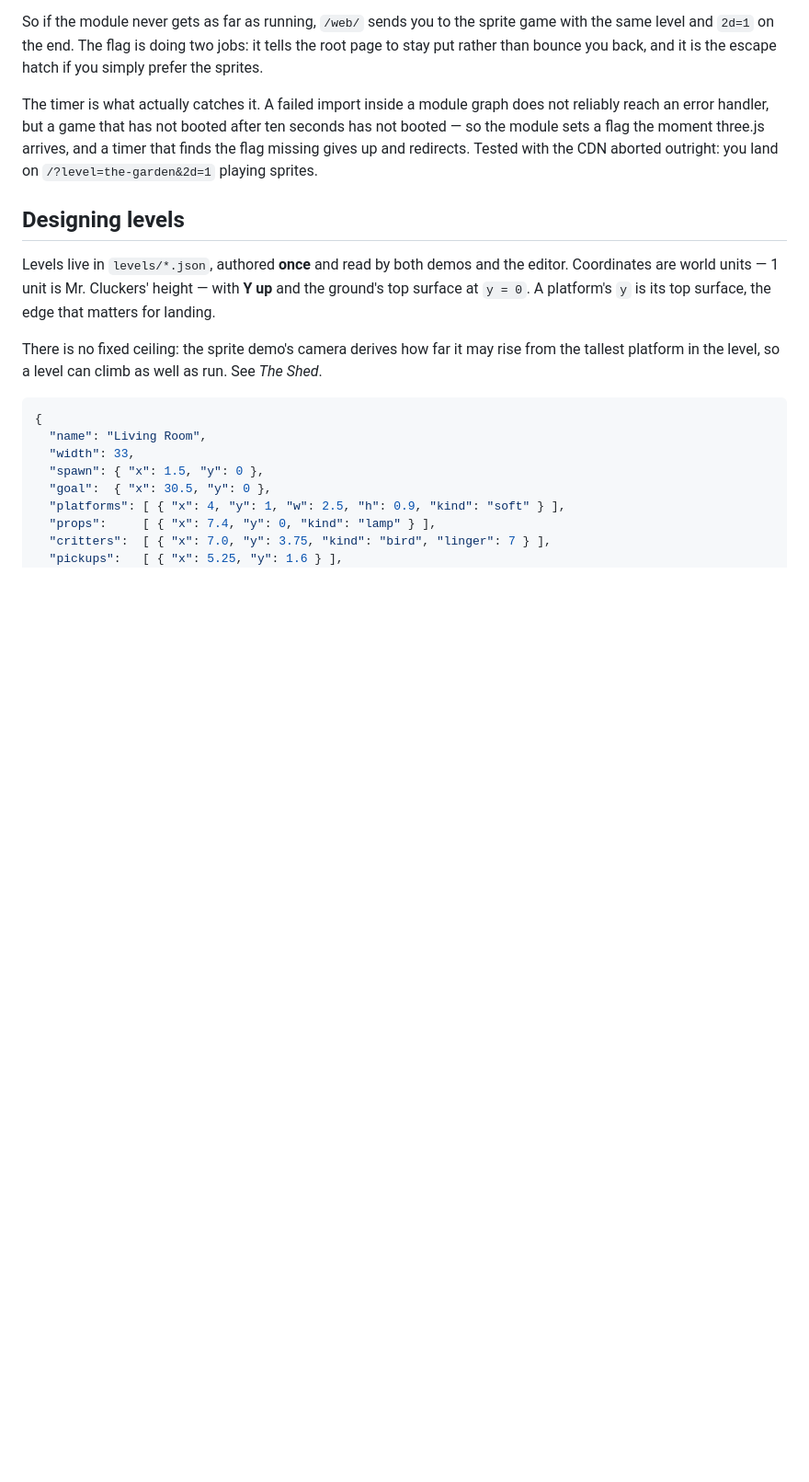
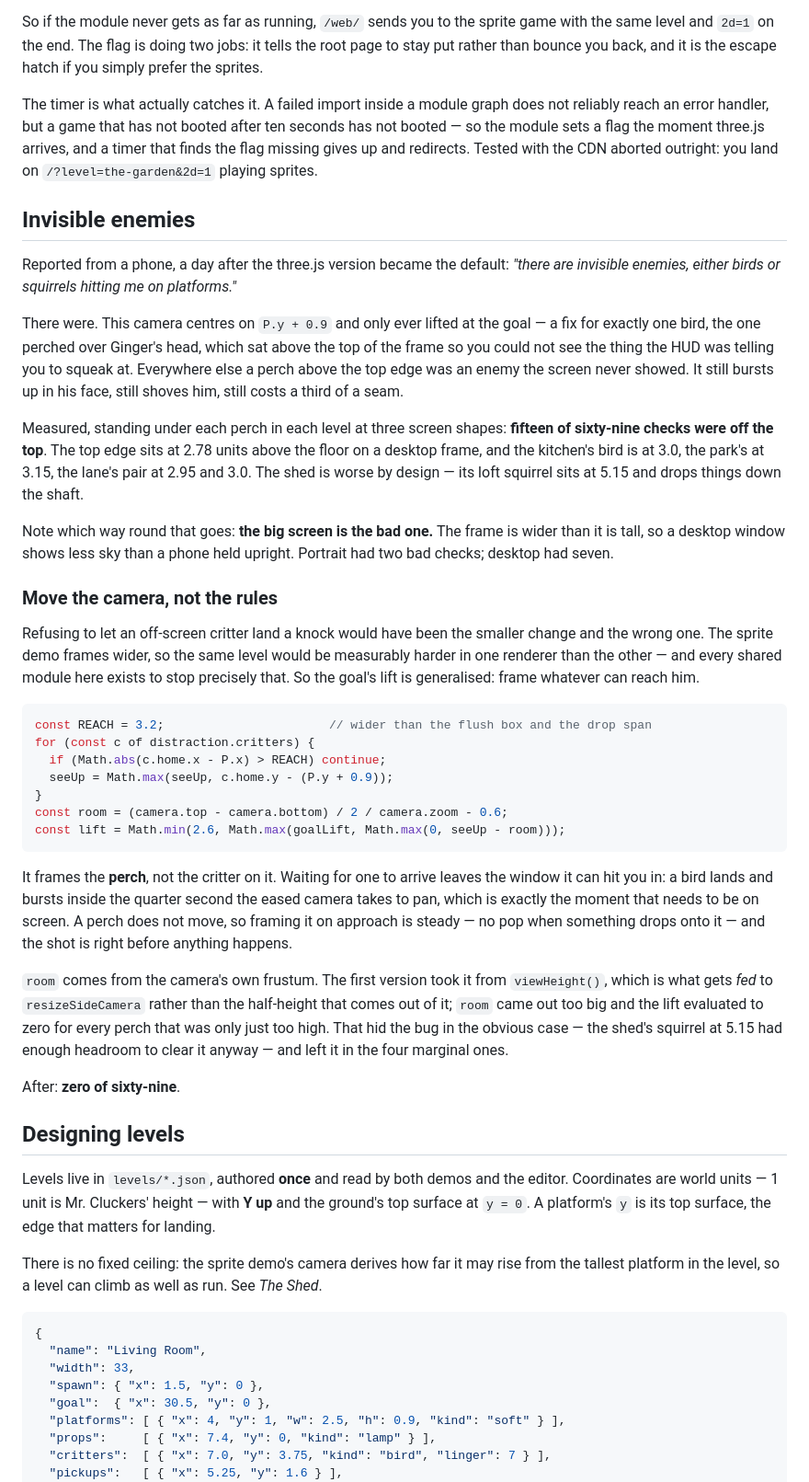
Before and after one commit to mearkus/mrcluckers, a Markdown page: README.md, the part around the change. Shown at 92% size. GitHub-like rendering; blank space fills up the shorter version.

Commit message:
Verified: nothing that can reach him is off the top of the screen
The lift now measures clean -- zero of sixty-nine perch checks above the top
edge, across six levels and three screen shapes, against fifteen before it.

Two of the three passes it took were spent debugging the measurement rather
than the game. The sweep placed him under a perch once and let sixty frames
run, so wherever there was no floor under the perch he fell, the recovery
fished him out to a checkpoint elsewhere, and the camera being measured was
nowhere near the thing in question. It holds him there every frame now.

A direct probe settled it in one run: under the kitchen's bird at 3.0, the
camera lifts 0.83 and the top edge lands at 3.60.

Also documents which way round the screens go, because it is the opposite of
what you would guess: the frame is wider than it is tall, so a desktop window
shows less sky than a phone held upright. Portrait had two bad checks, desktop
had seven.

Co-Authored-By: Claude Opus 5 <noreply@anthropic.com>
Claude-Session: https://claude.ai/code/session_01UjwAbqL3R5VXSUdupMHXQQ

````diff
--- a/README.md
+++ b/README.md
@@ -461,6 +461,63 @@ ten seconds has not booted — so the module sets a flag the moment three.js
 arrives, and a timer that finds the flag missing gives up and redirects. Tested
 with the CDN aborted outright: you land on `/?level=the-garden&2d=1` playing
 sprites.
+
+## Invisible enemies
+
+Reported from a phone, a day after the three.js version became the default:
+*"there are invisible enemies, either birds or squirrels hitting me on
+platforms."*
+
+There were. This camera centres on `P.y + 0.9` and only ever lifted at the
+goal — a fix for exactly one bird, the one perched over Ginger's head, which
+sat above the top of the frame so you could not see the thing the HUD was
+telling you to squeak at. Everywhere else a perch above the top edge was an
+enemy the screen never showed. It still bursts up in his face, still shoves
+him, still costs a third of a seam.
+
+Measured, standing under each perch in each level at three screen shapes:
+**fifteen of sixty-nine checks were off the top**. The top edge sits at 2.78
+units above the floor on a desktop frame, and the kitchen's bird is at 3.0, the
+park's at 3.15, the lane's pair at 2.95 and 3.0. The shed is worse by design —
+its loft squirrel sits at 5.15 and drops things down the shaft.
+
+Note which way round that goes: **the big screen is the bad one.** The frame is
+wider than it is tall, so a desktop window shows less sky than a phone held
+upright. Portrait had two bad checks; desktop had seven.
+
+### Move the camera, not the rules
+
+Refusing to let an off-screen critter land a knock would have been the smaller
+change and the wrong one. The sprite demo frames wider, so the same level would
+be measurably harder in one renderer than the other — and every shared module
+here exists to stop precisely that. So the goal's lift is generalised: frame
+whatever can reach him.
+
+```js
+const REACH = 3.2;                       // wider than the flush box and the drop span
+for (const c of distraction.critters) {
+  if (Math.abs(c.home.x - P.x) > REACH) continue;
+  seeUp = Math.max(seeUp, c.home.y - (P.y + 0.9));
+}
+const room = (camera.top - camera.bottom) / 2 / camera.zoom - 0.6;
+const lift = Math.min(2.6, Math.max(goalLift, Math.max(0, seeUp - room)));
+```
+
+It frames the **perch**, not the critter on it. Waiting for one to arrive
+leaves the window it can hit you in: a bird lands and bursts inside the quarter
+second the eased camera takes to pan, which is exactly the moment that needs to
+be on screen. A perch does not move, so framing it on approach is steady — no
+pop when something drops onto it — and the shot is right before anything
+happens.
+
+`room` comes from the camera's own frustum. The first version took it from
+`viewHeight()`, which is what gets *fed* to `resizeSideCamera` rather than the
+half-height that comes out of it; `room` came out too big and the lift
+evaluated to zero for every perch that was only just too high. That hid the bug
+in the obvious case — the shed's squirrel at 5.15 had enough headroom to clear
+it anyway — and left it in the four marginal ones.
+
+After: **zero of sixty-nine**.
 
 ## Designing levels
 
````
